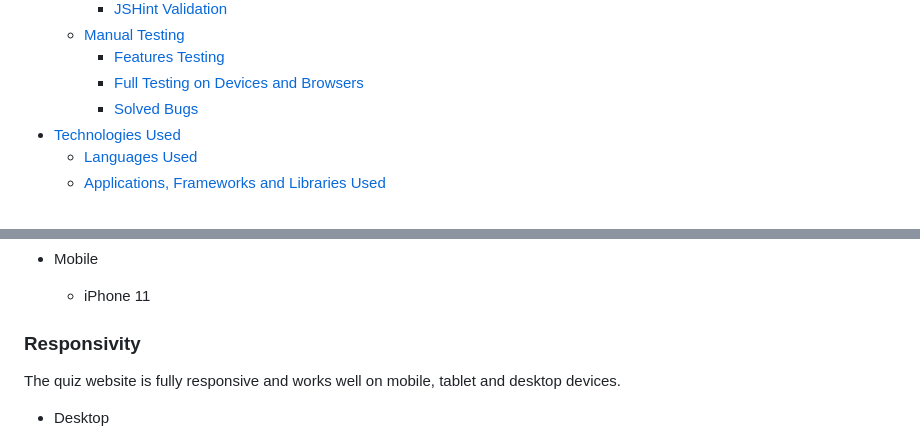
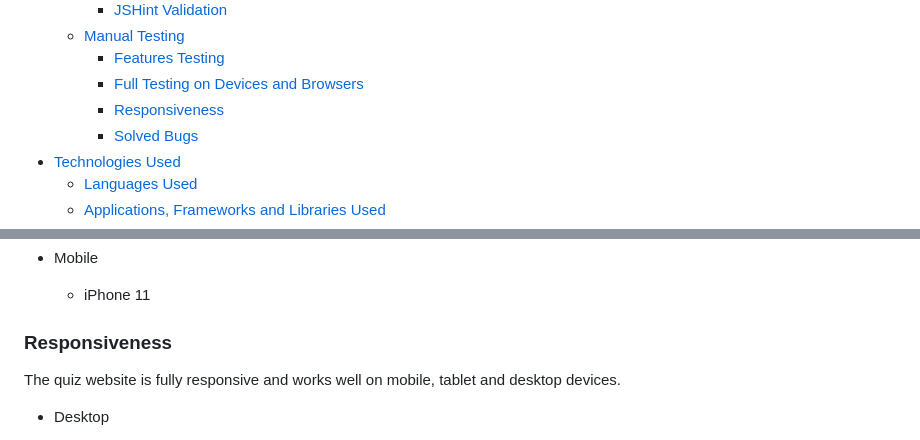
Before and after one commit to K-Coll/mp2-musical-guess-quiz, a Markdown page: README.md, 2 parts joined by grey strips. Rendered like a GitHub page.

Commit message:
docs: update contents list

```diff
--- a/README.md
+++ b/README.md
@@ -34,6 +34,7 @@ It has been built using HTML5, CSS3 and JavaScript to allow the user to interact
   * [Manual Testing](#manual-testing)
     * [Features Testing](#features-testing)
     * [Full Testing on Devices and Browsers](#Full-Testing-on-Devices-and-Browsers)
+    * [Responsiveness](#responsiveness)
     * [Solved Bugs](#solved-bugs)
 * [Technologies Used](#technologies-used)
   * [Languages Used](#languages-used)
@@ -540,7 +541,7 @@ Testing was carried out by myself, my friends and my family and feedback has gen
   * Mobile
     * iPhone 11
 
-### Responsivity
+### Responsiveness
 The quiz website is fully responsive and works well on mobile, tablet and desktop devices.
 
   * Desktop
```
